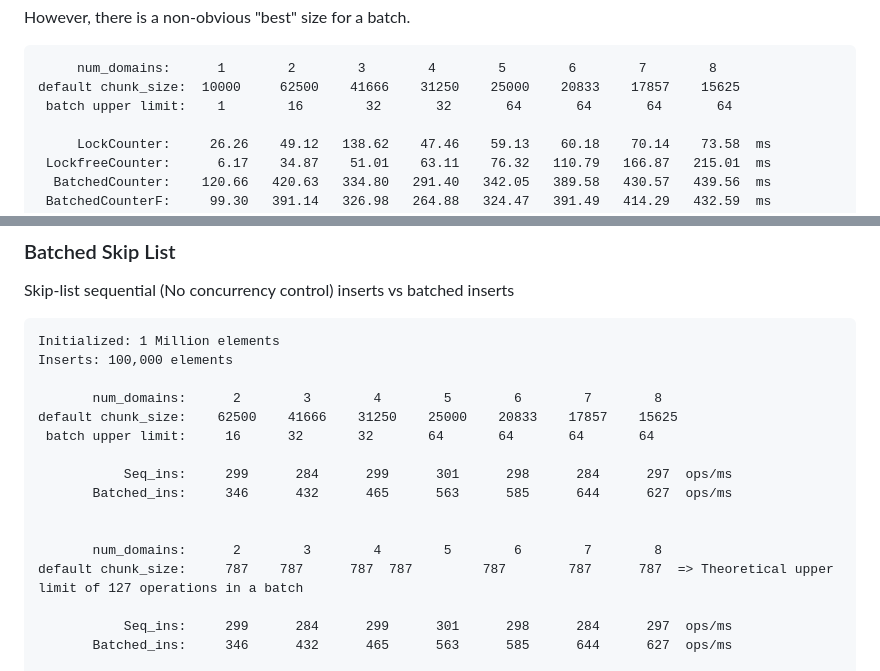
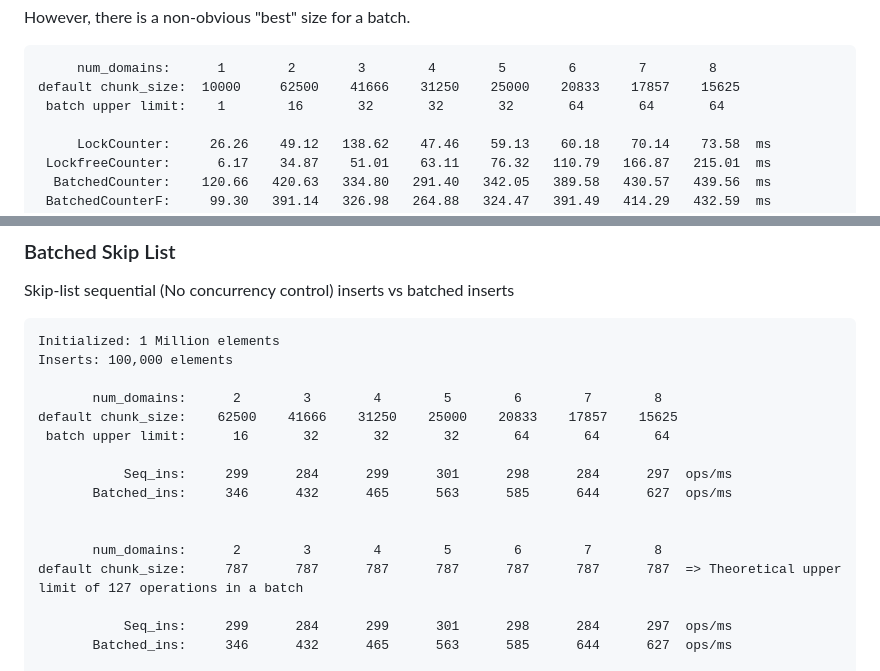
Before and after one commit to ocaml-multicore/domainslib, a Markdown page: README.md, 2 parts joined by grey strips. GitHub-like rendering.

````diff
--- a/README.md
+++ b/README.md
@@ -29,7 +29,7 @@ However, there is a non-obvious "best" size for a batch.
 ```
      num_domains:      1        2        3        4        5        6        7        8
 default chunk_size:  10000     62500    41666    31250    25000    20833    17857    15625
- batch upper limit:    1        16	      32       32       64       64       64       64
+ batch upper limit:    1        16       32       32       32       64       64       64
 
      LockCounter:     26.26    49.12   138.62    47.46    59.13    60.18    70.14    73.58  ms
  LockfreeCounter:      6.17    34.87    51.01    63.11    76.32   110.79   166.87   215.01  ms
@@ -109,14 +109,14 @@ Inserts: 100,000 elements
 
        num_domains:      2        3        4        5        6        7        8
 default chunk_size:    62500    41666    31250    25000    20833    17857    15625
- batch upper limit:     16	    32       32       64       64       64       64
+ batch upper limit:      16       32       32       32       64       64       64
 
            Seq_ins:     299      284      299      301      298      284      297  ops/ms
        Batched_ins:     346      432      465      563      585      644      627  ops/ms
 
 
        num_domains:      2        3        4        5        6        7        8
-default chunk_size:     787	   787      787	 787	     787	    787      787  => Theoretical upper limit of 127 operations in a batch
+default chunk_size:     787      787      787      787      787      787      787  => Theoretical upper limit of 127 operations in a batch
 
            Seq_ins:     299      284      299      301      298      284      297  ops/ms
        Batched_ins:     346      432      465      563      585      644      627  ops/ms
````
Also changed, not shown: other parts of README.md (+1 -1 lines).
